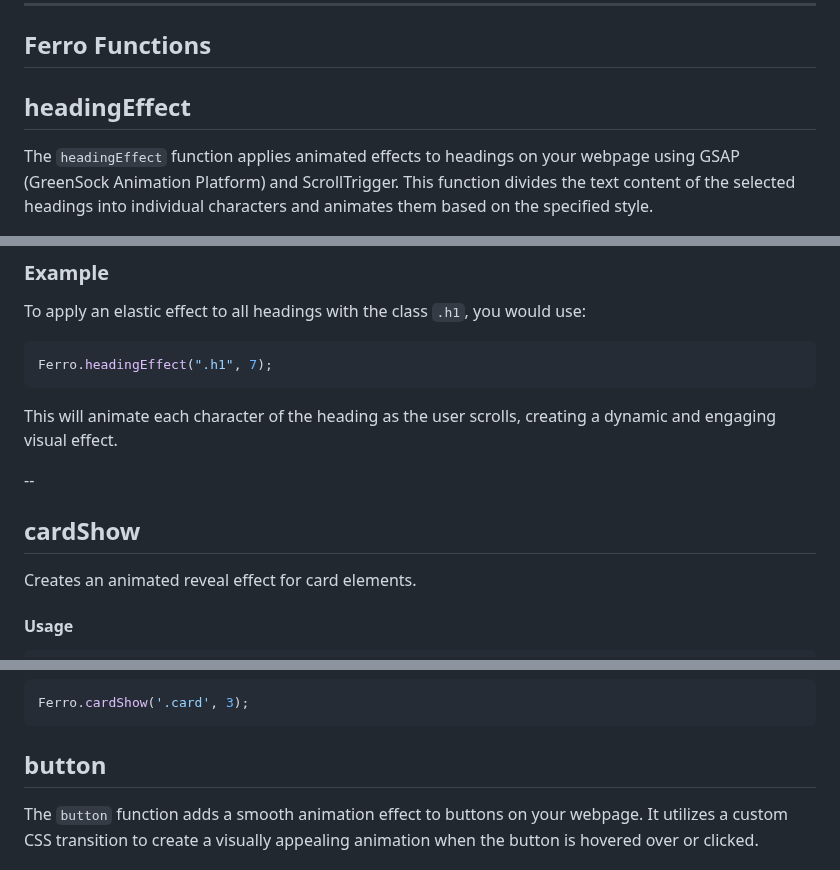
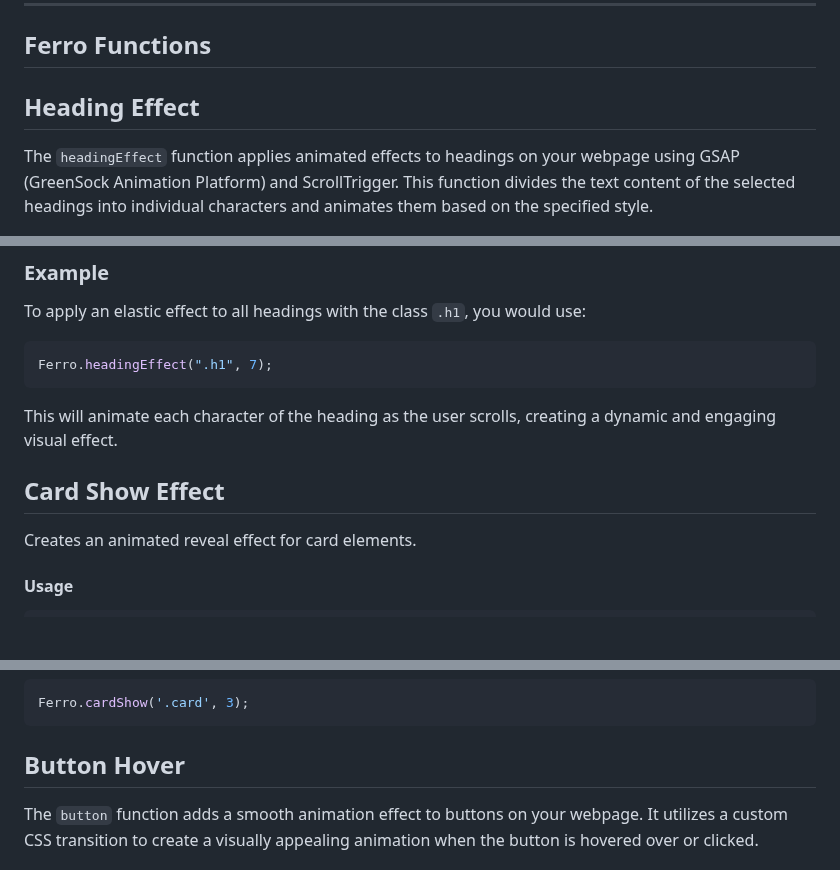
Before and after one commit to atharvabaodhankar/ferro.js, a Markdown page: README.md, 3 parts joined by grey strips. GitHub-like rendering; blank space fills up the shorter version.

````diff
--- a/README.md
+++ b/README.md
@@ -51,7 +51,7 @@ You can now use the various effects provided by `Ferro.js` by calling the respec
 ## Ferro Functions
 
 
-## headingEffect
+## Heading Effect
 
 The `headingEffect` function applies animated effects to headings on your webpage using GSAP (GreenSock Animation Platform) and ScrollTrigger. This function divides the text content of the selected headings into individual characters and animates them based on the specified style.
 
@@ -88,11 +88,9 @@ Ferro.headingEffect(".h1", 7);
 
 This will animate each character of the heading as the user scrolls, creating a dynamic and engaging visual effect.
 
---
 
 
-
-## cardShow
+## Card Show Effect
 
 Creates an animated reveal effect for card elements.
 
@@ -112,7 +110,7 @@ Ferro.cardShow(selector, style, srb, st, ed);
 ```javascript
 Ferro.cardShow('.card', 3);
 ```
-## button
+## Button Hover
 
 The `button` function adds a smooth animation effect to buttons on your webpage. It utilizes a custom CSS transition to create a visually appealing animation when the button is hovered over or clicked.
 
````
Also changed, not shown: other parts of README.md (+7 -7 lines).
